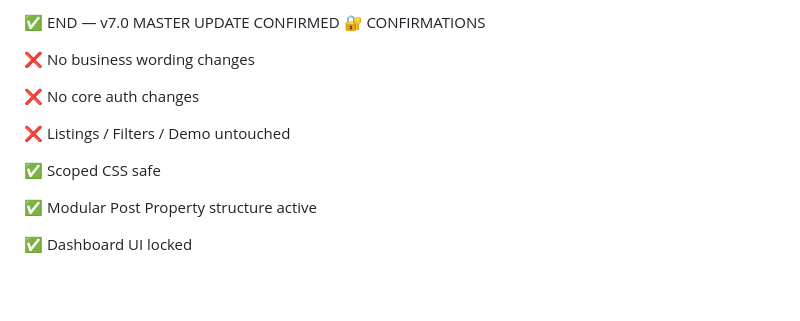
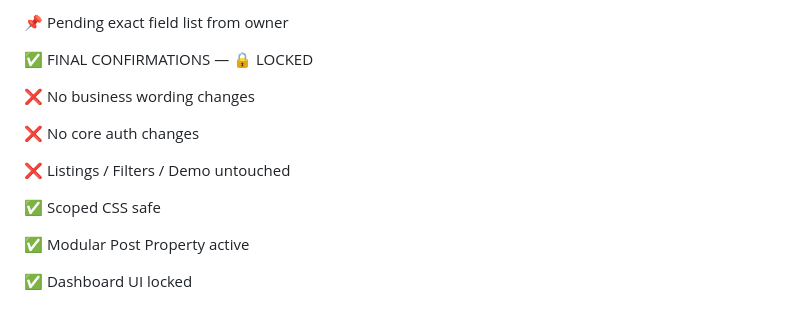
Before and after one commit to manishsoni696/arh-rentals, a Markdown page: docs/ARH RENTALS — PENDING TASKS & NEXT STEPS MASTER.MD, the part around one of its changes. Drawn GitHub-style; blank space fills up the shorter version.

```diff
--- a/docs/ARH RENTALS — PENDING TASKS & NEXT STEPS MASTER.MD
+++ b/docs/ARH RENTALS — PENDING TASKS & NEXT STEPS MASTER.MD
@@ -204,6 +223,7 @@ Scope: Frontend only (fields/labels/options/validations)
 
-✅ END — v7.0 MASTER UPDATE CONFIRMED
-🔐 CONFIRMATIONS
+📌 Pending exact field list from owner
+
+✅ FINAL CONFIRMATIONS — 🔒 LOCKED
 
 ❌ No business wording changes
 
@@ -213,6 +233,6 @@ Scope: Frontend only (fields/labels/options/validations)
 
 ✅ Scoped CSS safe
 
-✅ Modular Post Property structure active
+✅ Modular Post Property active
 
 ✅ Dashboard UI locked
```
Also changed, not shown: other parts of docs/ARH RENTALS — PENDING TASKS & NEXT STEPS MASTER.MD (+113 -94 lines).
